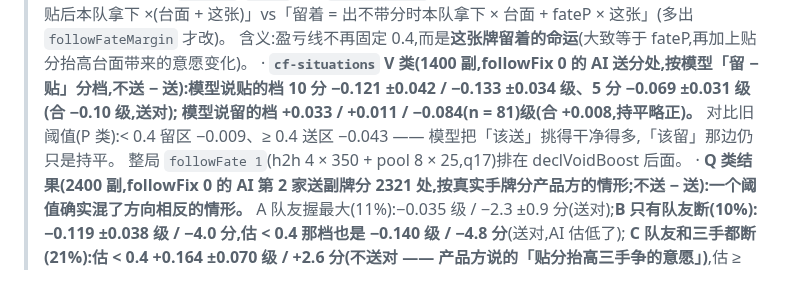
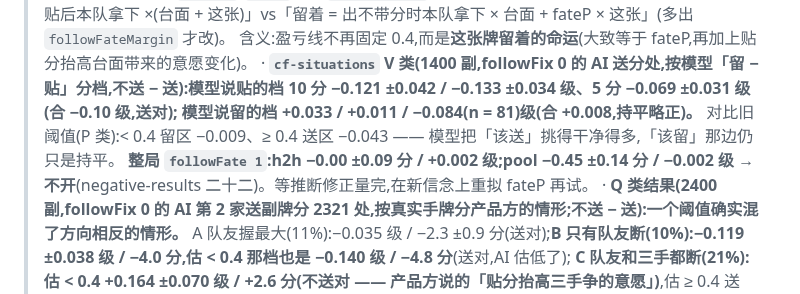
Before and after one commit to ChannonTian/80fen, a Markdown page: docs/notes/ai-progress.md, the part around the change. Rendered like a GitHub page.

```diff
--- a/docs/notes/ai-progress.md
+++ b/docs/notes/ai-progress.md
@@ -16,7 +16,7 @@
 >   含义:盈亏线不再固定 0.4,而是**这张牌留着的命运**(大致等于 fateP,再加上贴分抬高台面带来的意愿变化)。
 > · **`cf-situations` V 类(1400 副,followFix 0 的 AI 送分处,按模型「留 − 贴」分档,不送 − 送):模型说贴的档 10 分 −0.121 ±0.042 / −0.133 ±0.034 级、5 分 −0.069 ±0.031 级(合 −0.10 级,送对);
 >   模型说留的档 +0.033 / +0.011 / −0.084(n = 81)级(合 +0.008,持平略正)。** 对比旧阈值(P 类):< 0.4 留区 −0.009、≥ 0.4 送区 −0.043 —— 模型把「该送」挑得干净得多,「该留」那边仍只是持平。
->   整局 `followFate 1`(h2h 4 × 350 + pool 8 × 25,q17)排在 declVoidBoost 后面。
+>   **整局 `followFate 1`:h2h −0.00 ±0.09 分 / +0.002 级;pool −0.45 ±0.14 分 / −0.002 级 → 不开**(negative-results 二十二)。等推断修正量完,在新信念上重拟 fateP 再试。
 > · **Q 类结果(2400 副,followFix 0 的 AI 第 2 家送副牌分 2321 处,按真实手牌分产品方的情形;不送 − 送):一个阈值确实混了方向相反的情形。**
 >   A 队友握最大(11%):−0.035 级 / −2.3 ±0.9 分(送对);**B 只有队友断(10%):−0.119 ±0.038 级 / −4.0 分,估 < 0.4 那档也是 −0.140 级 / −4.8 分**(送对,AI 估低了);
 >   **C 队友和三手都断(21%):估 < 0.4 +0.164 ±0.070 级 / +2.6 分(不送对 —— 产品方说的「贴分抬高三手争的意愿」)**,估 ≥ 0.4 送对;D 其他(59%)大体按 0.4 走。
```
Also changed, not shown: docs/notes/negative-results.md (+9 -0 lines).
